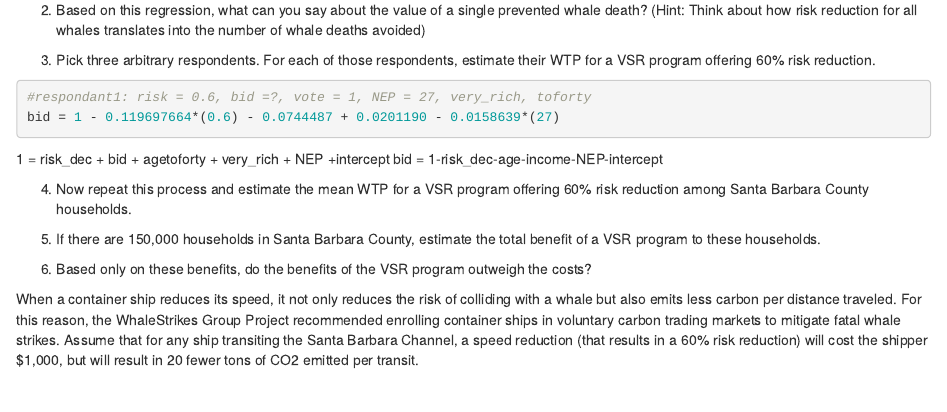
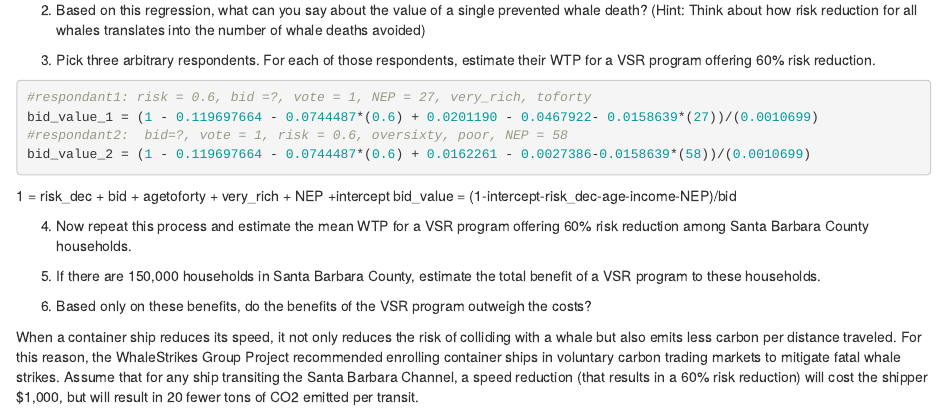
Before and after one commit to gorchels/ESM204Assn3, an R Markdown document (TechnicalBackground.Rmd): the page in a window 1100 px wide, from 1680 px down. Rendered offline with R 4.5, knitr and Pandoc, with nearby package versions.

Commit message:
Started #3

````diff
--- a/TechnicalBackground.Rmd
+++ b/TechnicalBackground.Rmd
@@ -51,11 +51,14 @@ program offering 60% risk reduction.
 
 ```{r}
 #respondant1: risk = 0.6, bid =?, vote = 1, NEP = 27, very_rich, toforty
-bid = 1 - 0.119697664*(0.6) - 0.0744487 + 0.0201190 - 0.0158639*(27)
+bid_value_1 = (1 - 0.119697664 - 0.0744487*(0.6) + 0.0201190 - 0.0467922- 0.0158639*(27))/(0.0010699)
+#respondant2:  bid=?, vote = 1, risk = 0.6, oversixty, poor, NEP = 58
+bid_value_2 = (1 - 0.119697664 - 0.0744487*(0.6) + 0.0162261 - 0.0027386-0.0158639*(58))/(0.0010699)
+
 ```
 
 1 = risk_dec + bid + agetoforty + very_rich + NEP +intercept
-bid = 1-risk_dec-age-income-NEP-intercept
+bid_value = (1-intercept-risk_dec-age-income-NEP)/bid
 
 4. Now repeat this process and estimate the mean WTP for a VSR program offering 60% risk
 reduction among Santa Barbara County households.
````
